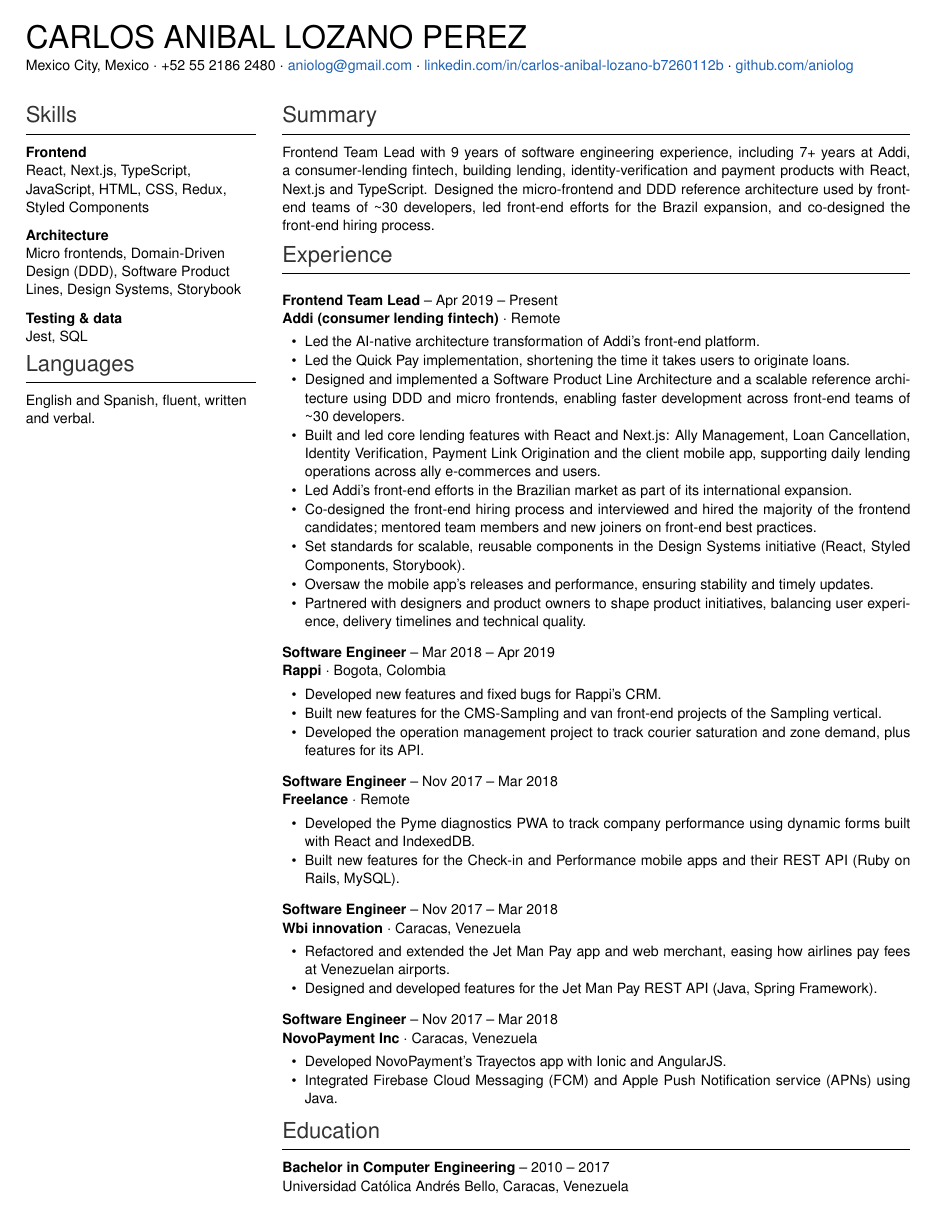
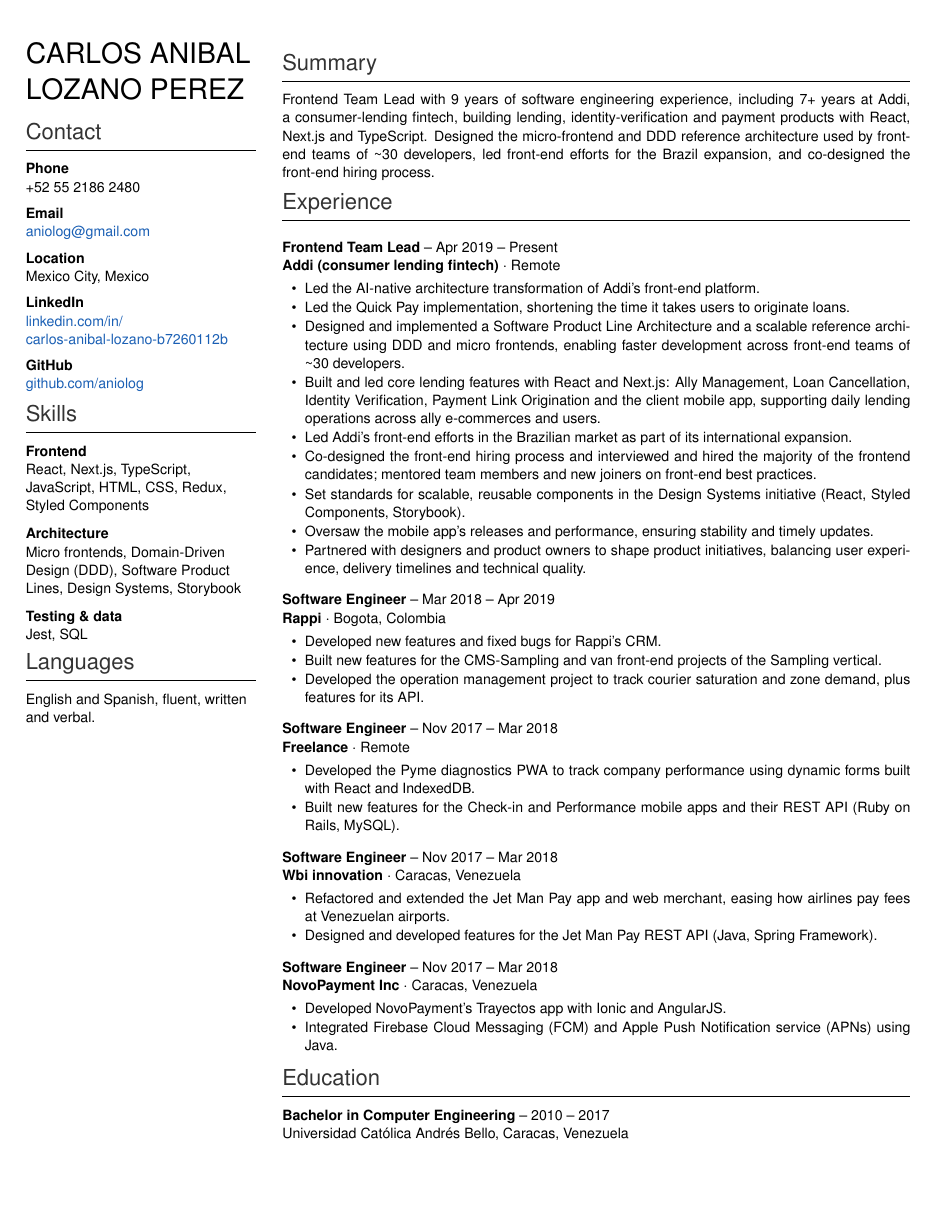
Before and after one commit to aniolog/resume, a LaTeX CV (resume.tex): the whole page. Compiled offline with pdfLaTeX.

Commit message:
Move name and contact details to the sidebar
Co-Authored-By: Claude Opus 5.5 <noreply@anthropic.com>

```diff
--- a/resume.tex
+++ b/resume.tex
@@ -36,18 +36,33 @@
 \begin{document}
 \small
 
-% ================= HEADER =================
-{\fontsize{20}{24}\selectfont CARLOS ANIBAL LOZANO PEREZ\par}
-\vspace{2pt}
-Mexico City, Mexico $\cdot$ +52 55 2186 2480 $\cdot$
-\link{mailto:aniolog@gmail.com}{aniolog@gmail.com} $\cdot$
-\link{https://www.linkedin.com/in/carlos-anibal-lozano-b7260112b}{linkedin.com/in/carlos-anibal-lozano-b7260112b} $\cdot$
-\link{https://github.com/aniolog}{github.com/aniolog}\par
-
-% ================= SIDEBAR: SKILLS =================
-\vspace{4pt}
+% ================= SIDEBAR: NAME, CONTACT, SKILLS =================
 \begin{minipage}[t]{0.26\textwidth}
 \vspace{0pt}\raggedright
+{\fontsize{18}{22}\selectfont CARLOS ANIBAL\\LOZANO PEREZ\par}
+\vspace{6pt}
+
+\section{Contact}
+\textbf{Phone}\\
++52 55 2186 2480
+
+\vspace{5pt}
+\textbf{Email}\\
+\link{mailto:aniolog@gmail.com}{aniolog@gmail.com}
+
+\vspace{5pt}
+\textbf{Location}\\
+Mexico City, Mexico
+
+\vspace{5pt}
+\textbf{LinkedIn}\\
+\link{https://www.linkedin.com/in/carlos-anibal-lozano-b7260112b}{linkedin.com/in/}\\
+\link{https://www.linkedin.com/in/carlos-anibal-lozano-b7260112b}{carlos-anibal-lozano-b7260112b}
+
+\vspace{5pt}
+\textbf{GitHub}\\
+\link{https://github.com/aniolog}{github.com/aniolog}
+
 \section{Skills}
 % TODO(recruiter): add E2E testing / CI/CD tools you use (e.g. Playwright, Cypress, GitHub Actions)
 \textbf{Frontend}\\
```
Also changed, not shown: resume-latex.pdf, resume.tex (2 more changed lines).
